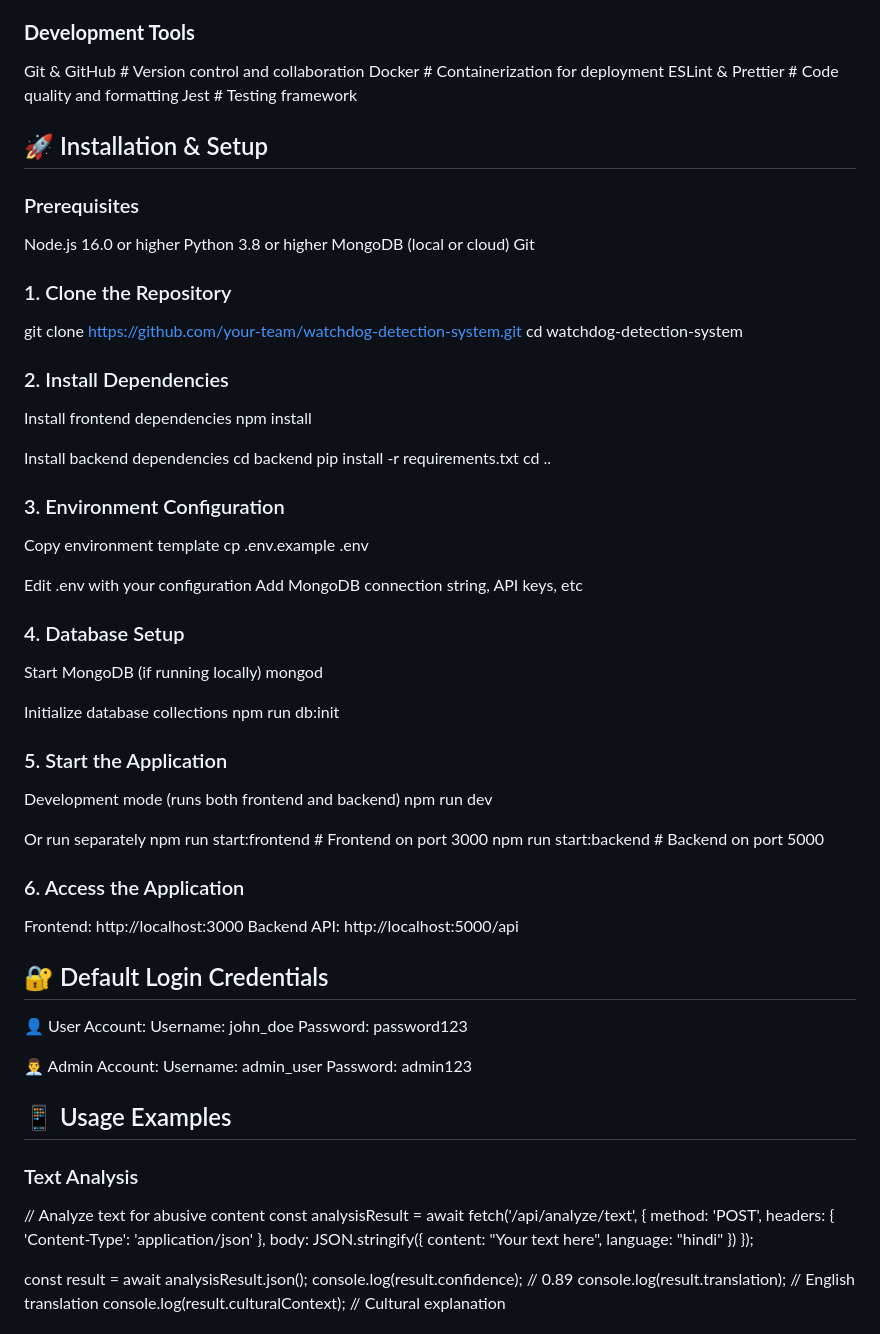
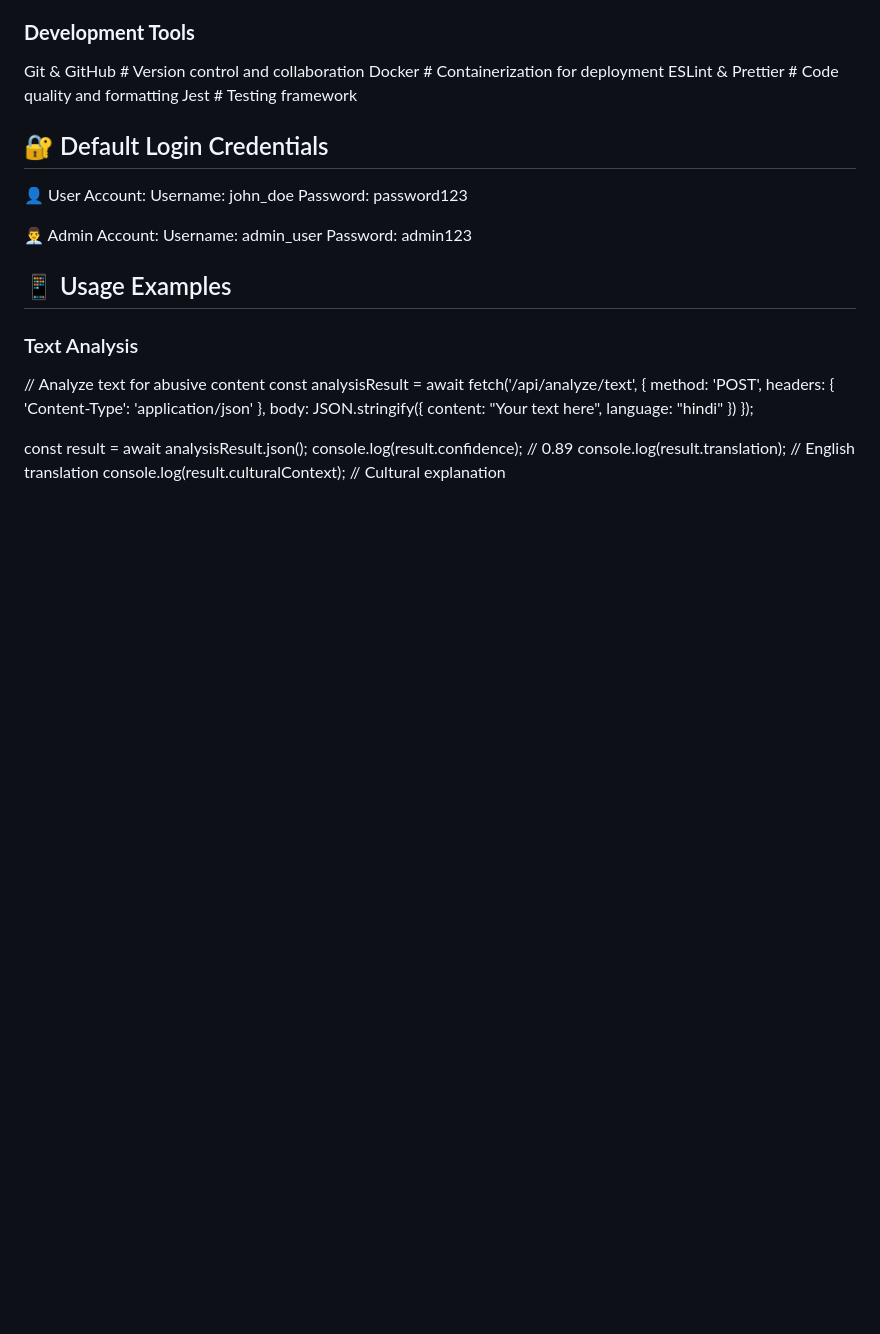
Before and after one commit to ritvik78/WatchDog-ui-ux, a Markdown page: README.md, the part around the change. Rendered like a GitHub page; blank space fills up the shorter version.

```diff
--- a/README.md
+++ b/README.md
@@ -76,53 +76,6 @@ Git & GitHub # Version control and collaboration
 Docker # Containerization for deployment
 ESLint & Prettier # Code quality and formatting
 Jest # Testing framework
-
-## 🚀 Installation & Setup
-
-### Prerequisites
-Node.js 16.0 or higher
-Python 3.8 or higher
-MongoDB (local or cloud)
-Git
-
-### 1. Clone the Repository
-git clone https://github.com/your-team/watchdog-detection-system.git
-cd watchdog-detection-system
-
-### 2. Install Dependencies
-Install frontend dependencies
-npm install
-
-Install backend dependencies
-cd backend
-pip install -r requirements.txt
-cd ..
-
-### 3. Environment Configuration
-Copy environment template
-cp .env.example .env
-
-Edit .env with your configuration
-Add MongoDB connection string, API keys, etc
-
-### 4. Database Setup
-Start MongoDB (if running locally)
-mongod
-
-Initialize database collections
-npm run db:init
-
-### 5. Start the Application
-Development mode (runs both frontend and backend)
-npm run dev
-
-Or run separately
-npm run start:frontend # Frontend on port 3000
-npm run start:backend # Backend on port 5000
-
-### 6. Access the Application
-Frontend: http://localhost:3000
-Backend API: http://localhost:5000/api
 
 ## 🔐 Default Login Credentials
 
```
